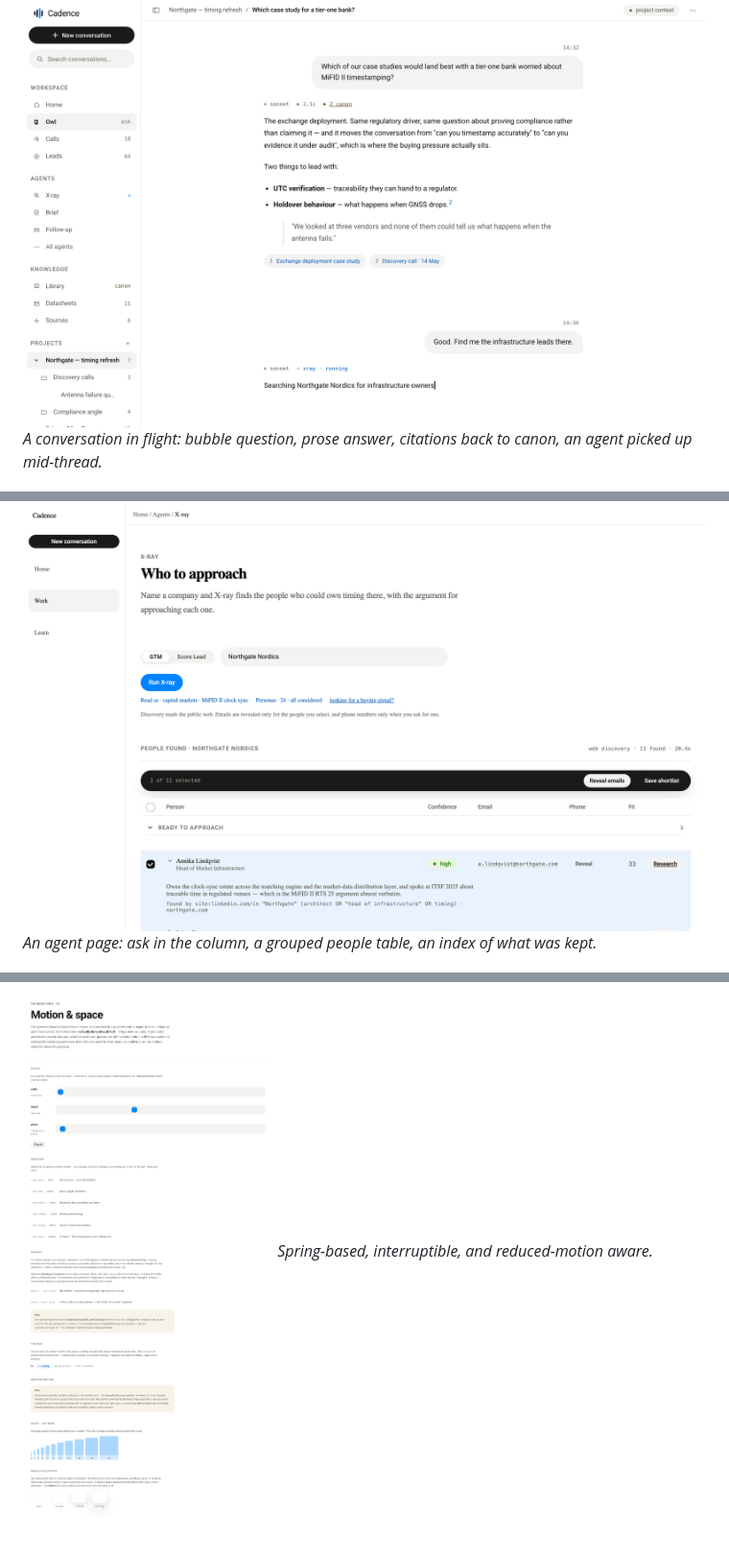
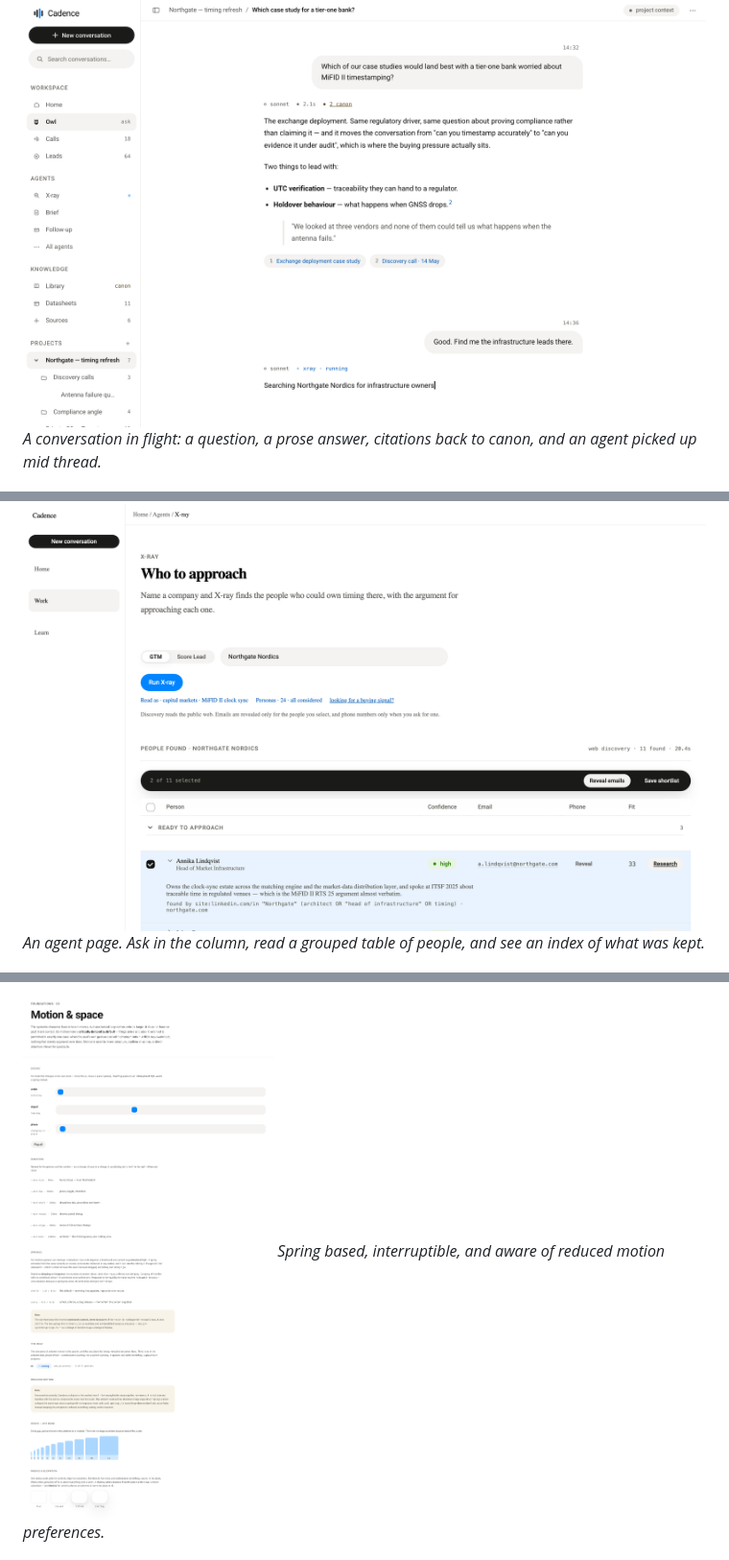
Before and after one commit to ilgalenda/cadence, a Markdown page: docs/design-system.md, 3 parts joined by grey strips. Shown at 96% size. Rendered like a GitHub page.

```diff
--- a/docs/design-system.md
+++ b/docs/design-system.md
@@ -39,9 +65,9 @@ The shell, and three surfaces built in it.
 
 ![Owl workspace](images/screen-owl-workspace.png)
-*A conversation in flight: bubble question, prose answer, citations back to canon, an agent picked up mid-thread.*
+*A conversation in flight: a question, a prose answer, citations back to canon, and an agent picked up mid thread.*
 
 ![X-ray results](images/screen-xray.png)
-*An agent page: ask in the column, a grouped people table, an index of what was kept.*
+*An agent page. Ask in the column, read a grouped table of people, and see an index of what was kept.*
 
 ![Rail closed](images/screen-cadence-home-closed.png)
 *The same home screen with the rail reduced to icons.*
@@ -64,6 +88,6 @@ The shell, and three surfaces built in it.
 
 ![Motion](images/foundations-motion.png)
-*Spring-based, interruptible, and reduced-motion aware.*
+*Spring based, interruptible, and aware of reduced motion preferences.*
 
 ![Icons](images/foundations-icons.png)
 
```
Also changed, not shown: other parts of docs/design-system.md (+56 -36 lines).
